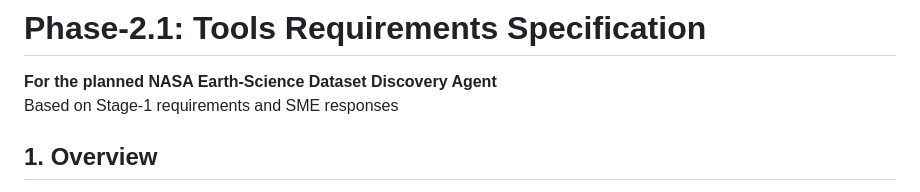
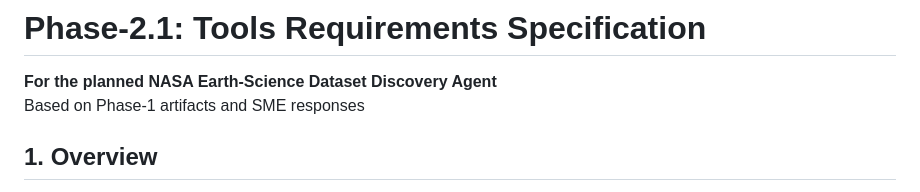
Before and after one commit to NASA-IMPACT/AKD-CARE, a Markdown page: phase_2_key_information_elicitation/artifacts/phase2_1_tools_artifact.md, the part around the change. GitHub-like rendering.

Commit message:
Revise Tools Requirements Specification for Phase-2.1
Updated the Tools Requirements Specification document to reflect changes based on Phase-1 artifacts and SME responses.

```diff
--- a/phase_2_key_information_elicitation/artifacts/phase2_1_tools_artifact.md
+++ b/phase_2_key_information_elicitation/artifacts/phase2_1_tools_artifact.md
@@ -1,7 +1,7 @@
 
 # Phase-2.1: Tools Requirements Specification
 **For the planned NASA Earth-Science Dataset Discovery Agent**
-Based on Stage-1 requirements and SME responses
+Based on Phase-1 artifacts and SME responses
 
 
 ## 1. Overview
```
